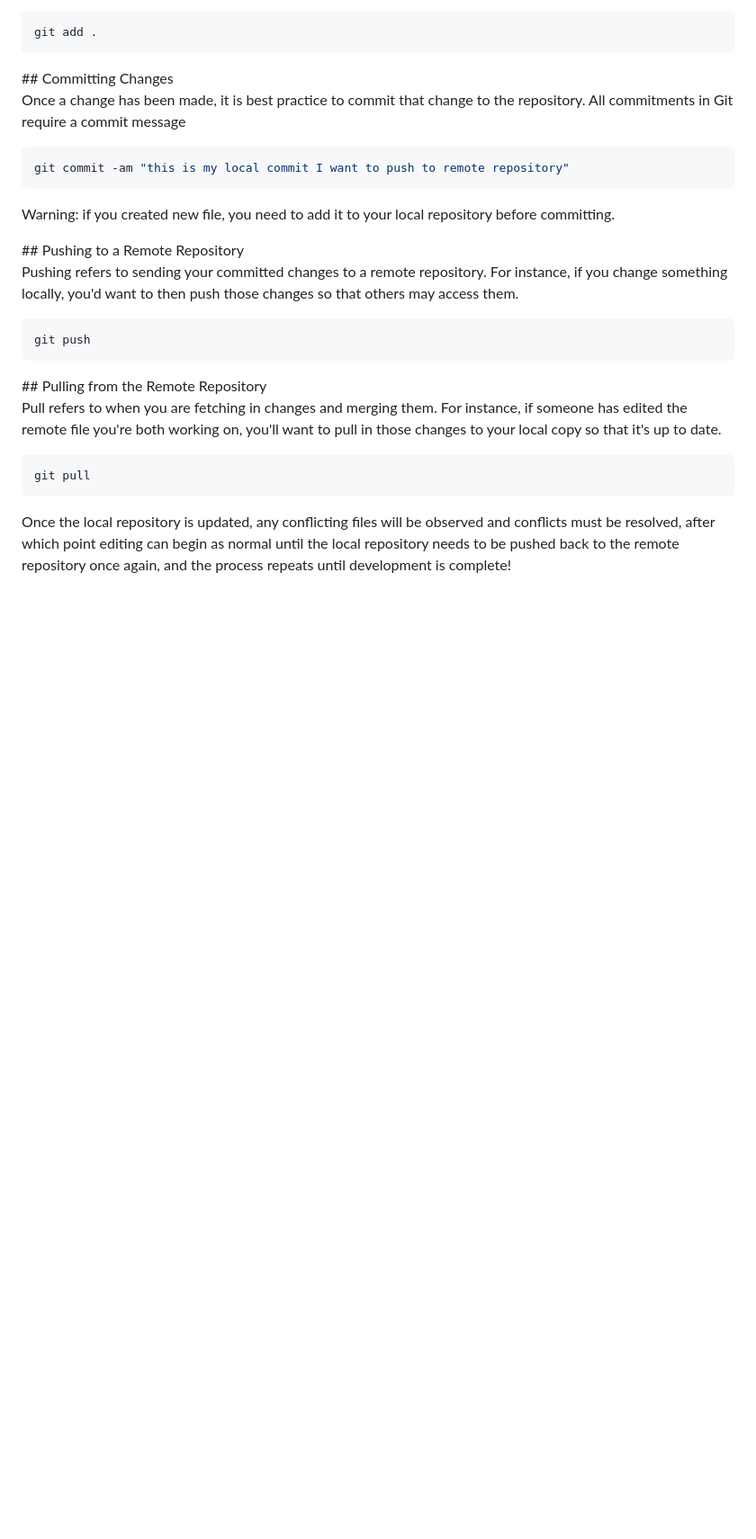
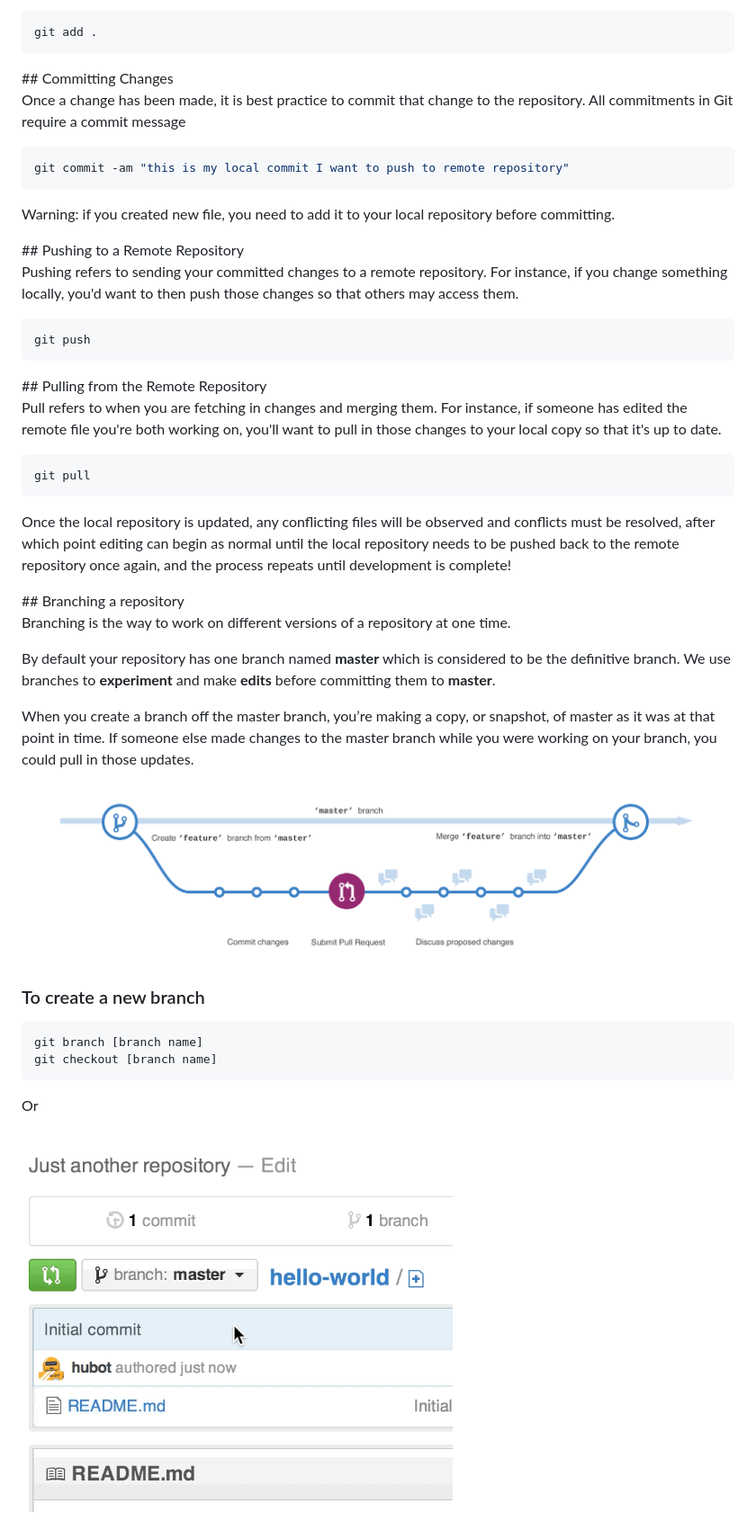
Before and after one commit to BenoitClaveau/github, a Markdown page: git-workflow.md, the part around the change printed below. Shown: that part at 90% size. Rendered like a GitHub page; pictures changed too: images/branching.png (added), images/create-branch.gif (added); blank space fills up the shorter version.

Commit message:
Branch

````diff
--- a/git-workflow.md
+++ b/git-workflow.md
@@ -109,3 +110,31 @@ git pull
 ```
 
 Once the local repository is updated, any conflicting files will be observed and conflicts must be resolved, after which point editing can begin as normal until the local repository needs to be pushed back to the remote repository once again, and the process repeats until development is complete!
+
+<a name="branch"/>
+## Branching a repository
+
+Branching is the way to work on different versions of a repository at one time.
+
+By default your repository has one branch named __master__ which is considered to be the definitive branch.
+We use branches to __experiment__ and make __edits__ before committing them to __master__.
+
+When you create a branch off the master branch, you’re making a copy, or snapshot, of master as it was at that point in time.
+If someone else made changes to the master branch while you were working on your branch, you could pull in those updates.
+
+![alt text][image-branching]
+
+### To create a new branch
+
+```shell
+git branch [branch name]
+git checkout [branch name]
+```
+
+Or
+
+![alt text][image-create-branch]
+
+
+[image-branching]: ./images/branching.png "Branch from master"
+[image-create-branch]: ./images/create-branch.gif "Create branch from master"
````
Also changed, not shown: other parts of git-workflow.md (+1 -0 lines), 1 other file.
